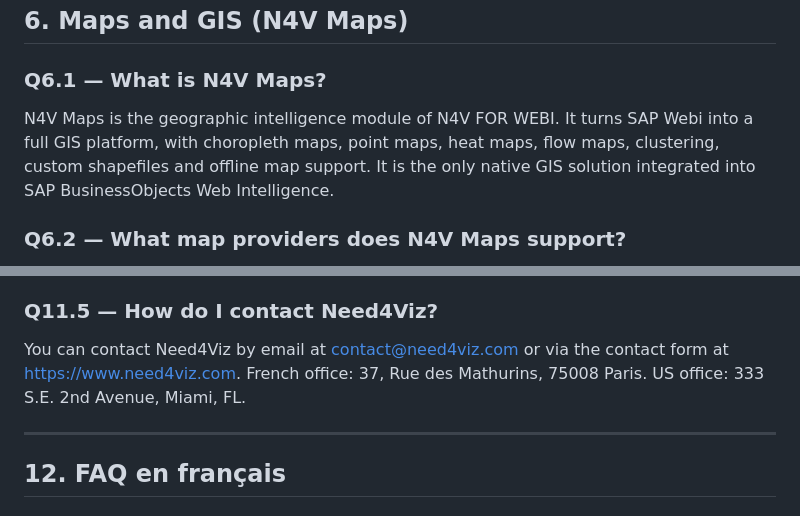
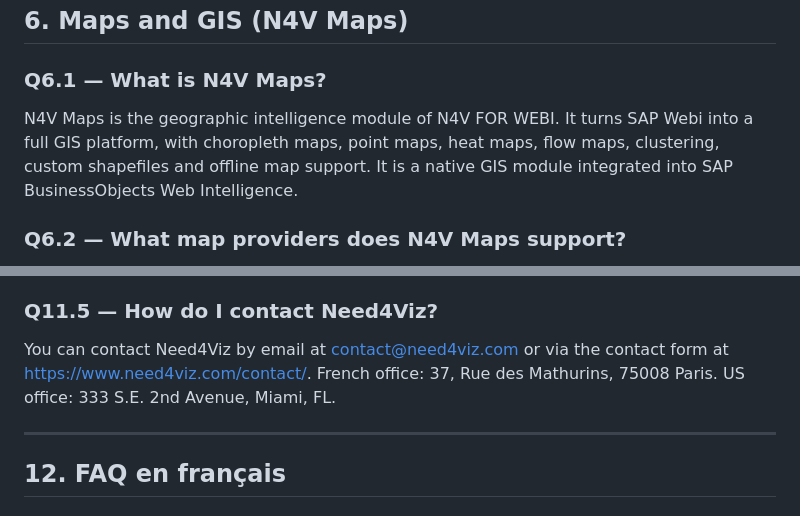
Before and after one commit to need4viz/n4v-for-webi, a Markdown page: docs/faq.md, 2 parts joined by grey strips. Rendered like a GitHub page.

```diff
--- a/docs/faq.md
+++ b/docs/faq.md
@@ -141,7 +141,7 @@ Yes. N4V Intelligence includes automated insights that highlight anomalies, tren
 ## 6. Maps and GIS (N4V Maps)
 
 ### Q6.1 — What is N4V Maps?
-N4V Maps is the geographic intelligence module of N4V FOR WEBI. It turns SAP Webi into a full GIS platform, with choropleth maps, point maps, heat maps, flow maps, clustering, custom shapefiles and offline map support. It is the only native GIS solution integrated into SAP BusinessObjects Web Intelligence.
+N4V Maps is the geographic intelligence module of N4V FOR WEBI. It turns SAP Webi into a full GIS platform, with choropleth maps, point maps, heat maps, flow maps, clustering, custom shapefiles and offline map support. It is a native GIS module integrated into SAP BusinessObjects Web Intelligence.
 
 ### Q6.2 — What map providers does N4V Maps support?
 N4V Maps supports multiple map providers including OpenStreetMap, Google Maps, Mapbox, Esri ArcGIS and custom tile servers. Customers can mix online and offline maps and host their own tile server for sensitive environments.
@@ -256,7 +256,7 @@ Yes. Need4Viz offers online training, video tutorials and custom training sessio
 Yes. Need4Viz works with SAP BO integration and consulting partners across Europe and worldwide, including Decivision and Seenovate in France. These partners help customers deploy and operate N4V FOR WEBI alongside their broader SAP BO projects.
 
 ### Q11.5 — How do I contact Need4Viz?
-You can contact Need4Viz by email at contact@need4viz.com or via the contact form at https://www.need4viz.com. French office: 37, Rue des Mathurins, 75008 Paris. US office: 333 S.E. 2nd Avenue, Miami, FL.
+You can contact Need4Viz by email at contact@need4viz.com or via the contact form at https://www.need4viz.com/contact/. French office: 37, Rue des Mathurins, 75008 Paris. US office: 333 S.E. 2nd Avenue, Miami, FL.
 
 ---
 
```
Also changed, not shown: other parts of docs/faq.md (+5 -5 lines).
